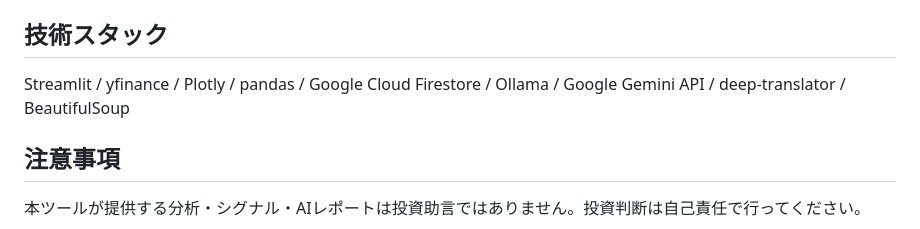
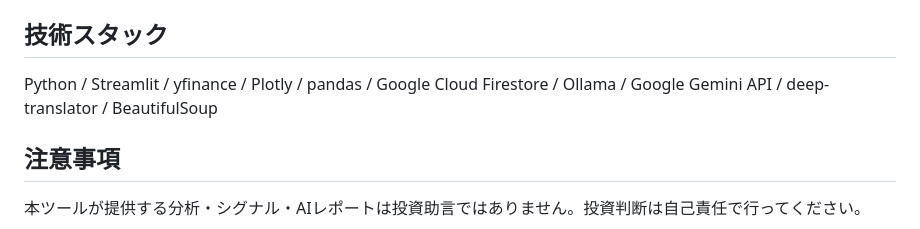
Before and after one commit to mahiro770/kabu, a Markdown page: README.md, the part around the change. Rendered like a GitHub page.

```diff
--- a/README.md
+++ b/README.md
@@ -99,7 +99,7 @@ src/
 
 ## 技術スタック
 
-Streamlit / yfinance / Plotly / pandas / Google Cloud Firestore / Ollama / Google Gemini API / deep-translator / BeautifulSoup
+Python / Streamlit / yfinance / Plotly / pandas / Google Cloud Firestore / Ollama / Google Gemini API / deep-translator / BeautifulSoup
 
 ## 注意事項
 
```
